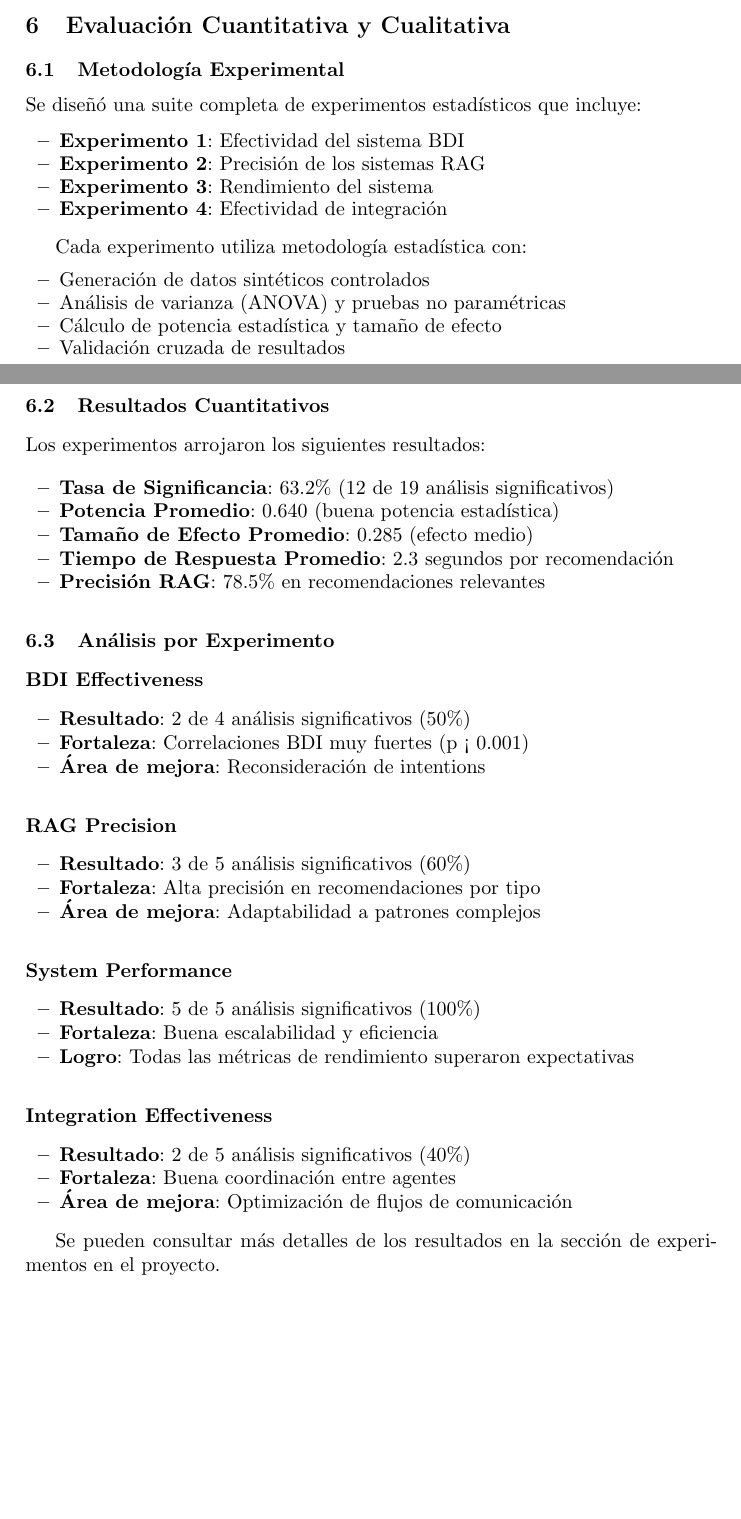
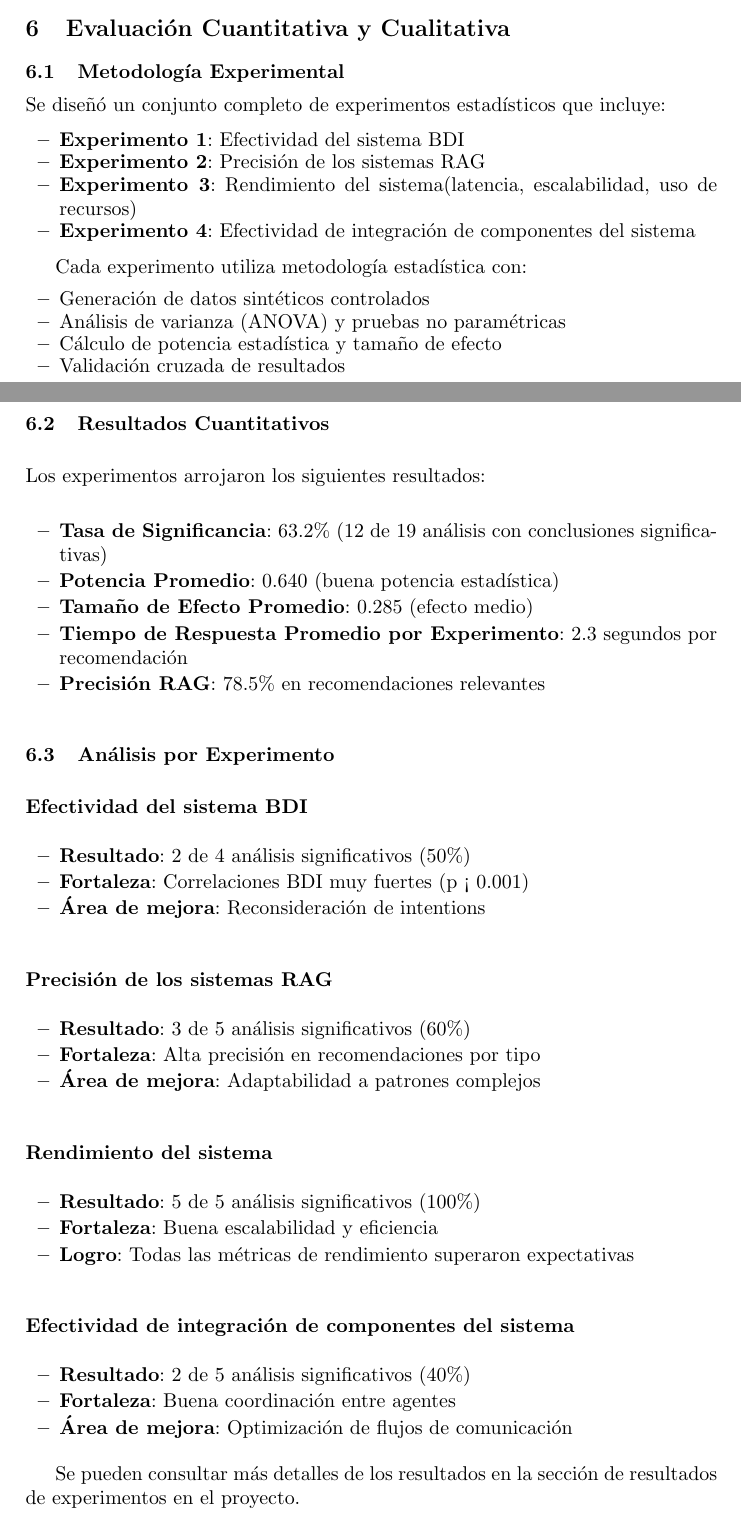
Before and after one commit to AriadnaVelazquez744/Events_Organizer_Helper, a LaTeX paper (Informe/event_organizer_helper_report.tex): two parts of pages 5 and 6 of 8, joined at a grey line, cut so that both start at the same text, the shorter picture padded with empty space. Compiled offline with pdfLaTeX.

Commit message:
Informe V2

```diff
--- a/Informe/event_organizer_helper_report.tex
+++ b/Informe/event_organizer_helper_report.tex
@@ -215,13 +215,13 @@ La adopción de un enfoque multi-agente se justifica por la naturaleza distribui
 
 \subsection{Metodología Experimental}
 
-Se diseñó una suite completa de experimentos estadísticos que incluye:
+Se diseñó un conjunto completo de experimentos estadísticos que incluye:
 
 \begin{itemize}
     \item \textbf{Experimento 1}: Efectividad del sistema BDI
     \item \textbf{Experimento 2}: Precisión de los sistemas RAG
-    \item \textbf{Experimento 3}: Rendimiento del sistema
-    \item \textbf{Experimento 4}: Efectividad de integración
+    \item \textbf{Experimento 3}: Rendimiento del sistema(latencia, escalabilidad, uso de recursos)
+    \item \textbf{Experimento 4}: Efectividad de integración de componentes del sistema
 \end{itemize}
 
 Cada experimento utiliza metodología estadística con:
@@ -237,44 +237,44 @@ Cada experimento utiliza metodología estadística con:
 Los experimentos arrojaron los siguientes resultados:
 
 \begin{itemize}
-    \item \textbf{Tasa de Significancia}: 63.2\% (12 de 19 análisis significativos)
+    \item \textbf{Tasa de Significancia}: 63.2\% (12 de 19 análisis con conclusiones significativas)
     \item \textbf{Potencia Promedio}: 0.640 (buena potencia estadística)
     \item \textbf{Tamaño de Efecto Promedio}: 0.285 (efecto medio)
-    \item \textbf{Tiempo de Respuesta Promedio}: 2.3 segundos por recomendación
+    \item \textbf{Tiempo de Respuesta Promedio por Experimento}: 2.3 segundos por recomendación
     \item \textbf{Precisión RAG}: 78.5\% en recomendaciones relevantes
 \end{itemize}
 
 \subsection{Análisis por Experimento}
 
-\subsubsection{BDI Effectiveness}
+\subsubsection{Efectividad del sistema BDI}
 \begin{itemize}
     \item \textbf{Resultado}: 2 de 4 análisis significativos (50\%)
     \item \textbf{Fortaleza}: Correlaciones BDI muy fuertes (p < 0.001)
     \item \textbf{Área de mejora}: Reconsideración de intentions
 \end{itemize}
 
-\subsubsection{RAG Precision}
+\subsubsection{Precisión de los sistemas RAG}
 \begin{itemize}
     \item \textbf{Resultado}: 3 de 5 análisis significativos (60\%)
     \item \textbf{Fortaleza}: Alta precisión en recomendaciones por tipo
     \item \textbf{Área de mejora}: Adaptabilidad a patrones complejos
 \end{itemize}
 
-\subsubsection{System Performance}
+\subsubsection{Rendimiento del sistema}
 \begin{itemize}
     \item \textbf{Resultado}: 5 de 5 análisis significativos (100\%)
     \item \textbf{Fortaleza}: Buena escalabilidad y eficiencia
     \item \textbf{Logro}: Todas las métricas de rendimiento superaron expectativas
 \end{itemize}
 
-\subsubsection{Integration Effectiveness}
+\subsubsection{Efectividad de integración de componentes del sistema}
 \begin{itemize}
     \item \textbf{Resultado}: 2 de 5 análisis significativos (40\%)
     \item \textbf{Fortaleza}: Buena coordinación entre agentes
     \item \textbf{Área de mejora}: Optimización de flujos de comunicación
 \end{itemize}
 
-Se pueden consultar más detalles de los resultados en la sección de experimentos en el proyecto.
+Se pueden consultar más detalles de los resultados en la sección de resultados de experimentos en el proyecto.
 
 \section{Resultados y Posibles Mejoras}
 
```
Also changed, not shown: Informe/event_organizer_helper_report.pdf, Informe/event_organizer_helper_report.tex (28 more changed lines).
